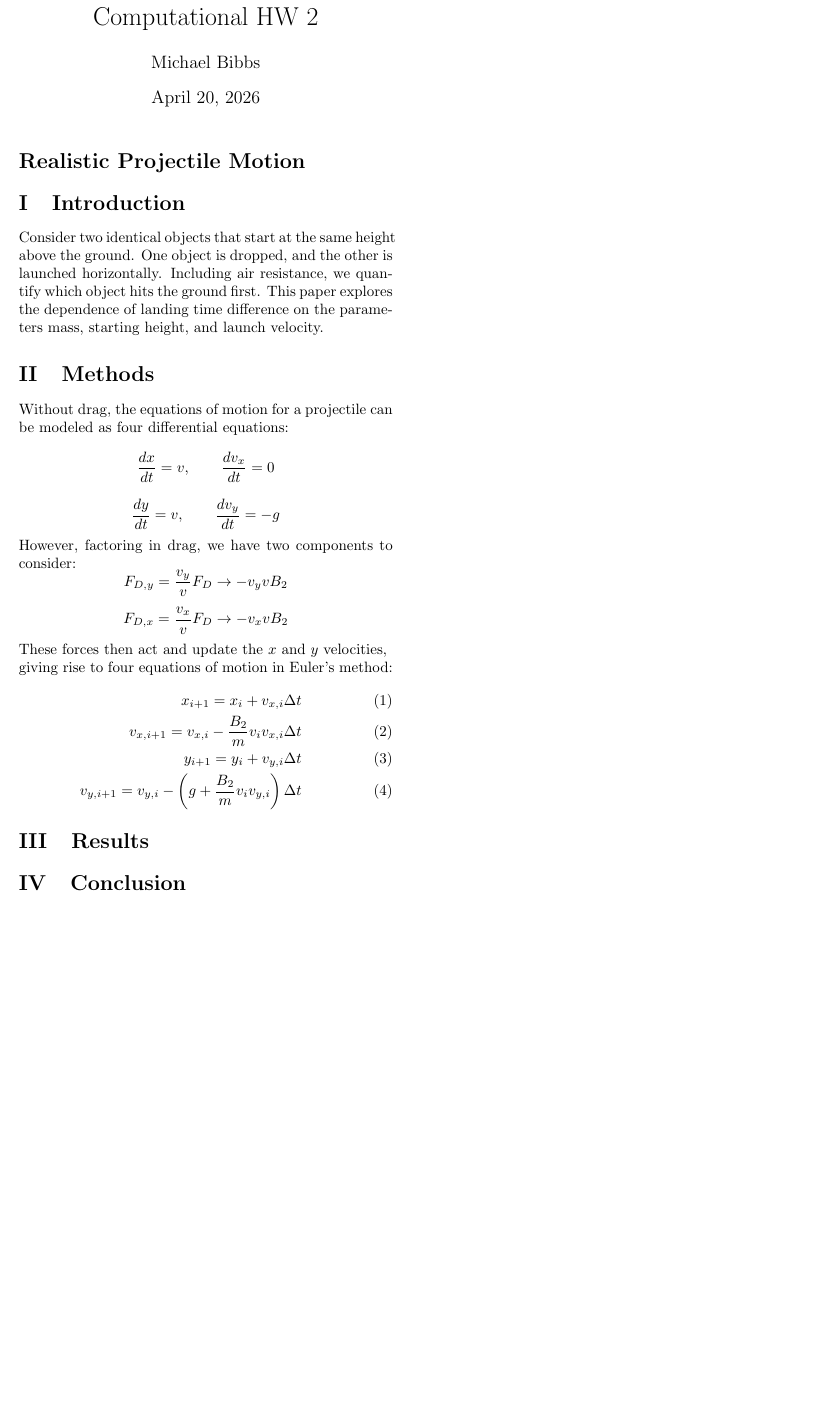
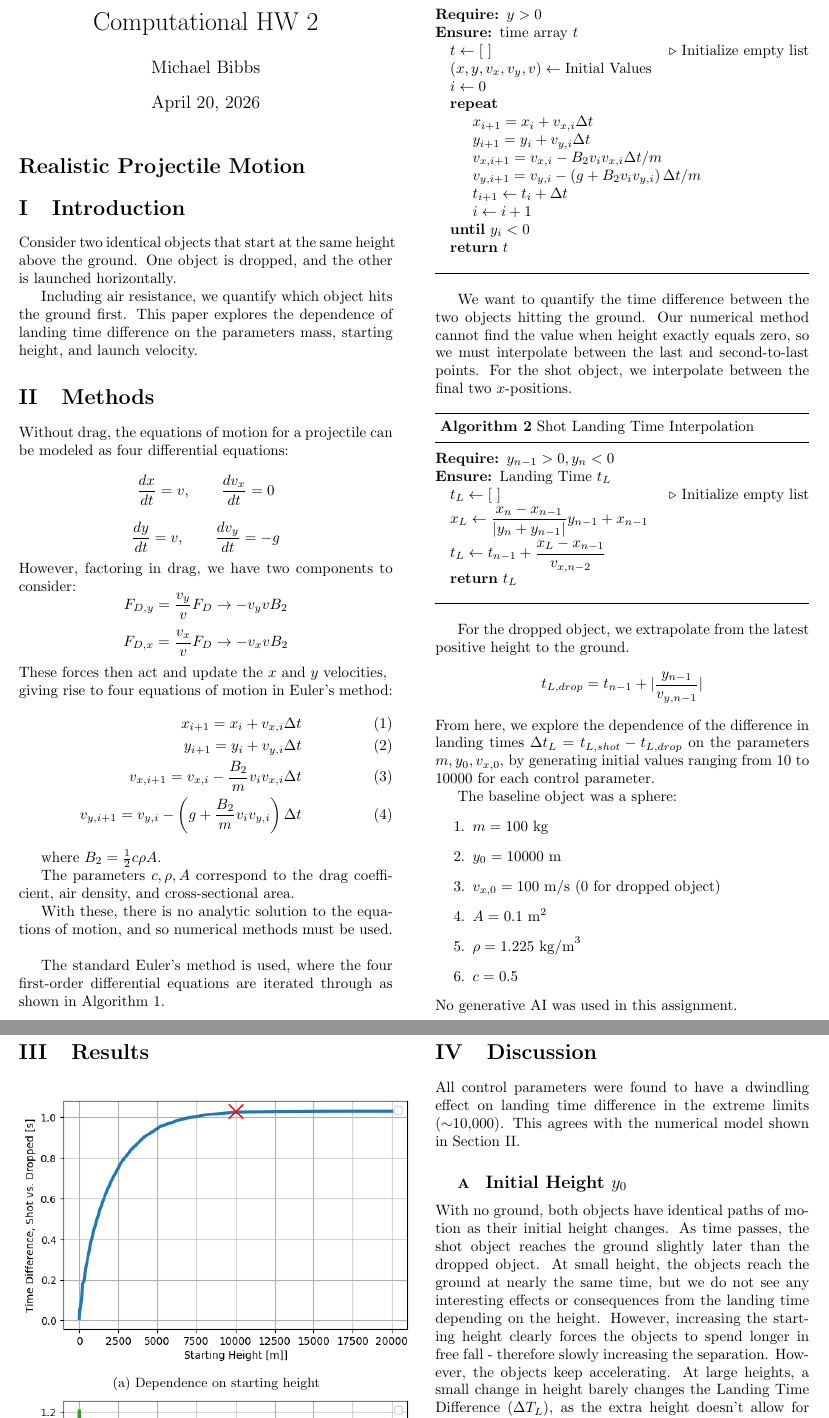
Before and after one commit to metallicpeat/computational-physics, a LaTeX problem sheet (realistic-projectile-motion/HW2.tex): part of the page before the commit and two parts of pages 1 and 2 of 2 after it, the two joined at a grey line, cut at the place of the change, the shorter picture padded with empty space. Compiled offline with pdfLaTeX.

Commit message:
Update HW2.ipynb and graphs

```diff
--- a/realistic-projectile-motion/HW2.tex
+++ b/realistic-projectile-motion/HW2.tex
@@ -18,6 +18,9 @@
 \usepackage{tabularx}
 \renewcommand\thesection{\Roman{section}}
 \renewcommand\thesubsection{\indent\small\Alph{subsection}}
+\usepackage{algorithm}
+\usepackage{algpseudocode}
+\usepackage{subcaption}
 
 
 \title{Computational HW 2}
@@ -39,7 +43,11 @@
 	giving rise to four equations of motion in Euler's method:
 	\begin{eqnarray}
 		x_{i+1}=x_i+v_{x,i}\Delta t\\
+		y_{i+1}=y_i+v_{y,i}\Delta t\\
 		v_{x,i+1} = v_{x,i}-\frac{B_2}{m}v_iv_{x,i}\Delta t\\
-		y_{i+1}=y_i+v_{y,i}\Delta t\\
 		v_{y,i+1}=v_{y,i}-\left(g+\frac{B_2}{m}v_iv_{y,i}\right)\Delta t
 	\end{eqnarray}
+	\indent where $B_2= \frac{1}{2}c\rho A$.
+	\\\indent The parameters $c, \rho, A$ correspond to the drag coefficient, air density, and cross-sectional area.
+	\\ \indent With these, there is no analytic solution to the equations of motion, and so numerical methods must be used.
+	\\\\\indent The standard Euler's method is used, where the four first-order differential equations are iterated through as shown in Algorithm 1.
@@ -46,2 +60,63 @@
+		\vspace{-0.5em}
+		\rule{\linewidth}{0.5pt}
+
+		\begin{algorithmic}
+			\Require $y>0$
+			\Ensure time array $t$
+			\State $t\gets[~]$\Comment{Initialize empty list}
+			\State $(x, y, v_x, v_y,v) \gets \text{Initial Values}$
+			\State $i\gets0$
+			\Repeat
+				\State $x_{i+1}=x_i+v_{x,i}\Delta t$
+				\State $y_{i+1}=y_i+v_{y,i}\Delta t$
+				\State $v_{x,i+1} = v_{x,i}-B_2v_iv_{x,i}\Delta t/m$
+				\State $v_{y,i+1}=v_{y,i}-\left(g+B_2v_iv_{y,i}\right)\Delta t/m$
+				\State $t_{i+1}\gets t_i+\Delta t$
+				\State $i\gets i+1$
+			\Until{$y_i<0$}
+			\State \Return $t$
+		\end{algorithmic}
+		\rule{\linewidth}{0.5pt}
+		\vspace{0.25mm}
+	\end{minipage}
+	\\\indent We want to quantify the time difference between the two objects hitting the ground. Our numerical method cannot find the value when height exactly equals zero, so we must interpolate between the last and second-to-last points. For the shot object, we interpolate between the final two $x$-positions.
+	\\\\
+	\begin{minipage}{1\linewidth}
+		\rule{\linewidth}{0.5pt}
+		\refstepcounter{algorithm}
+		\textbf{Algorithm 2} Shot Landing Time Interpolation
+
+		\vspace{-0.5em}
+		\rule{\linewidth}{0.5pt}
+
+		\begin{algorithmic}
+			\Require $y_{n-1}>0,y_n<0$
+			\Ensure Landing Time $t_L$
+			\State $t_L\gets[~]$\Comment{Initialize empty list}
+			\State $x_{L}\gets\dfrac{x_{n}-x_{n-1}}{|y_n+y_{n-1}|}y_{n-1}+x_{n-1}$
+			\State $t_L\gets t_{n-1}+\dfrac{x_L-x_{n-1}}{v_{x,n-2}}$
+			\State \Return $t_L$
+		\end{algorithmic}
+		\rule{\linewidth}{0.5pt}
+		\vspace{0.25mm}
+	\end{minipage}
+	\\ \indent For the dropped object, we extrapolate from the latest positive height to the ground.
+	\[t_{L,drop}=t_{n-1}+|\dfrac{y_{n-1}}{v_{y,n-1}}|\]
+	From here, we explore the dependence of the difference in landing times $\Delta t_L=t_{L,shot}-t_{L,drop}$ on the parameters $m,y_0,v_{x,0}$, by generating initial values ranging from 10 to 10000 for each control parameter.
+	\\ \indent The baseline object was a sphere:
+	\begin{enumerate}
+		\item $m=100$ kg
+		\item $y_0 = 10000$ m
+		\item $v_{x,0} = 100$ m/s (0 for dropped object)
+		\item $A=0.1\text{ m}^2$
+		\item $\rho=1.225\text{ kg/m}^3$
+		\item $c=0.5$
+	\end{enumerate}
+	\indent No generative AI was used in this assignment.
 	\section{Results}
-
+		\begin{figure}[H]
+		\centering
+		\begin{subfigure}{0.5\textwidth}
+			\includegraphics[width=\linewidth]{height.png}
+			\caption{Dependence on starting height}
+		\end{subfigure}
@@ -48,3 +130,10 @@
+		\end{subfigure}
+		\caption{Control parameter vs. Landing Time Difference for different control parameters $y_0,~m,~v_{x,0},$ ranging from values 10-20000. Red "$\times$" marker indicates the baseline objects, as discussed in Section II.}
+	\end{figure}
+	\section{Discussion}
+	All control parameters were found to have a dwindling effect on landing time difference in the extreme limits ($\sim$10,000). This agrees with the numerical model shown in Section II.
+	\subsection{Initial Height $y_0$}
+	With no ground, both objects have identical paths of motion as their initial height changes. As time passes, the shot object reaches the ground slightly later than the dropped object. At small height, the objects reach the ground at nearly the same time, but we do not see any interesting effects or consequences from the landing time depending on the height. However, increasing the starting height clearly forces the objects to spend longer in free fall - therefore slowly increasing the separation. However, the objects keep accelerating. At large heights, a small change in height barely changes the Landing Time Difference ($\Delta T_L$), as the extra height doesn't allow for a (proportionally) large space to accelerate. Furthermore, The objects reach terminal velocity, where their y-velocity does not increase any further. This is shown in Equation (4), where the term $g+\dfrac{B_2}{m}v_iv_{y,i}$ goes to zero, and both objects approach zero acceleration.
 	\section{Conclusion}
 
 
```
Also changed, not shown: realistic-projectile-motion/HW2.pdf, realistic-projectile-motion/height.png, realistic-projectile-motion/mass.png, realistic-projectile-motion/velocity.png, realistic-projectile-motion/HW2.tex (16 more changed lines), 5 other files.
